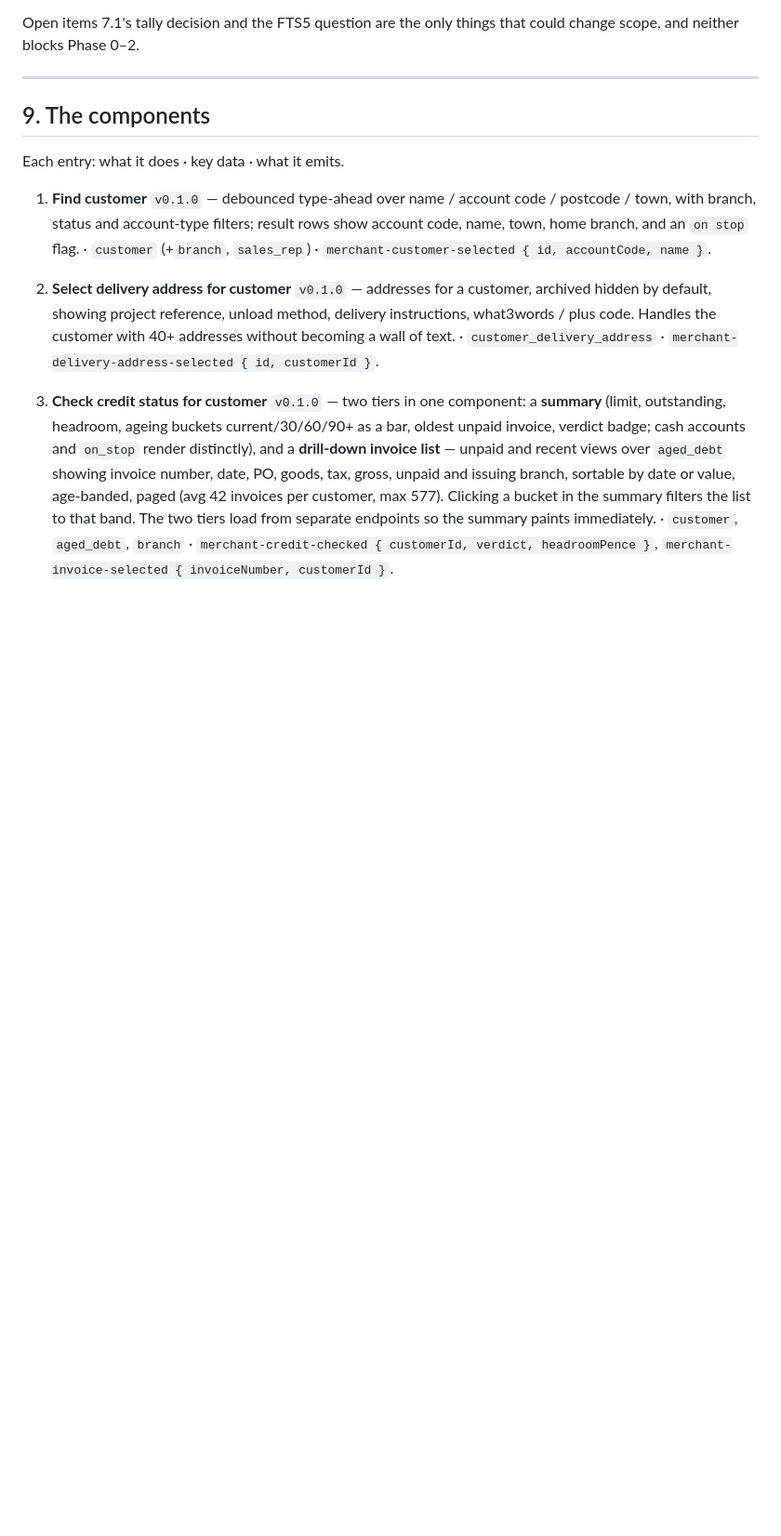
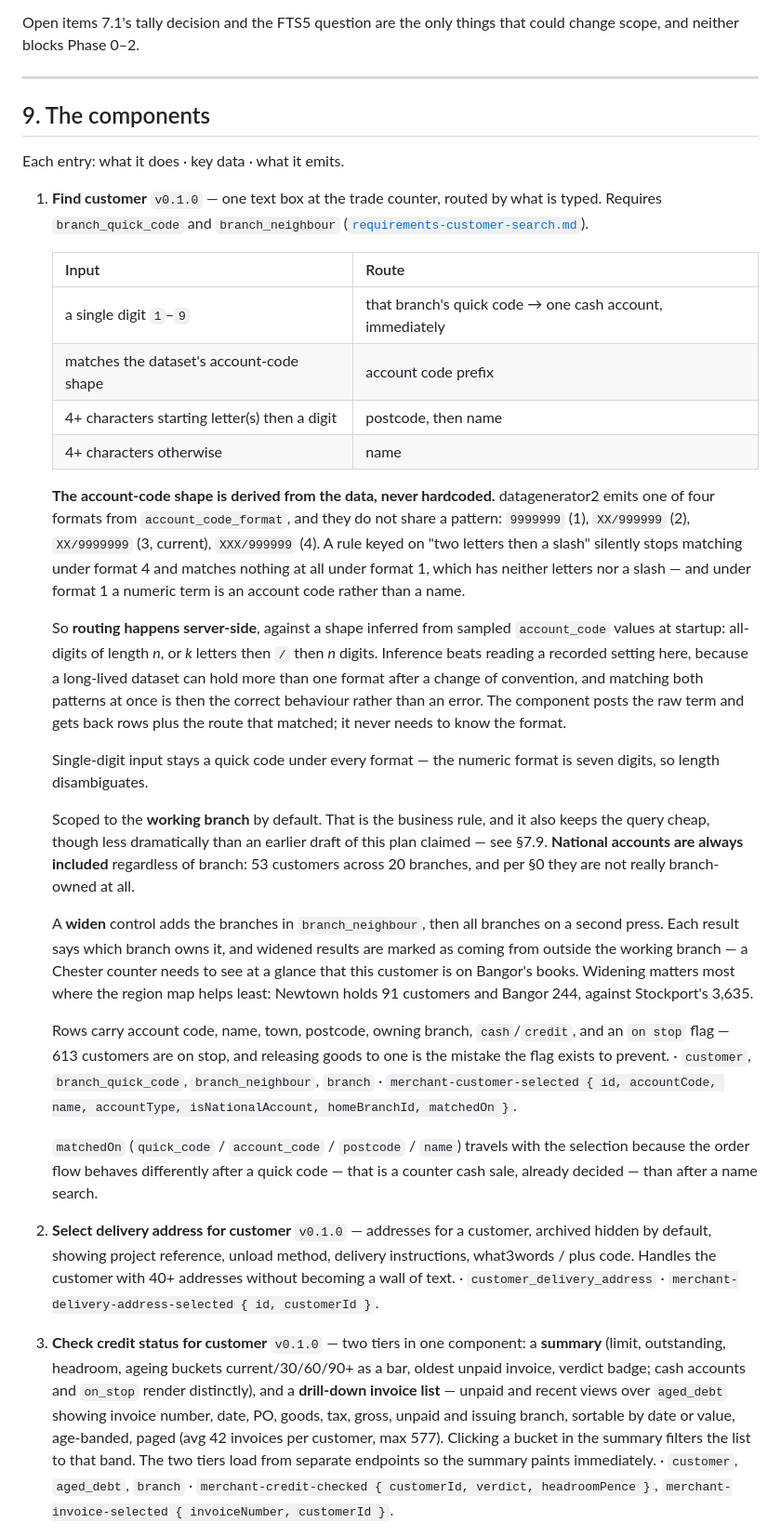
Before and after one commit to HamptonNorth/rm-merchant-components, a Markdown page: docs/plan.md, the part around one of its changes. Shown at 93% size. Rendered like a GitHub page; blank space fills up the shorter version.

```diff
--- a/docs/plan.md
+++ b/docs/plan.md
@@ -735,10 +758,54 @@ change scope, and neither blocks Phase 0–2.
 
 Each entry: what it does · key data · what it emits.
 
-1. **Find customer** `v0.1.0` — debounced type-ahead over name / account code / postcode /
-   town, with branch, status and account-type filters; result rows show account code, name,
-   town, home branch, and an `on stop` flag. · `customer` (+`branch`, `sales_rep`) ·
-   `merchant-customer-selected { id, accountCode, name }`.
+1. **Find customer** `v0.1.0` — one text box at the trade counter, routed by what is typed.
+   Requires `branch_quick_code` and `branch_neighbour`
+   ([`requirements-customer-search.md`](requirements-customer-search.md)).
+
+   | Input | Route |
+   |---|---|
+   | a single digit `1`–`9` | that branch's quick code → one cash account, immediately |
+   | matches the dataset's account-code shape | account code prefix |
+   | 4+ characters starting letter(s) then a digit | postcode, then name |
+   | 4+ characters otherwise | name |
+
+   **The account-code shape is derived from the data, never hardcoded.** datagenerator2
+   emits one of four formats from `account_code_format`, and they do not share a pattern:
+   `9999999` (1), `XX/999999` (2), `XX/9999999` (3, current), `XXX/999999` (4). A rule keyed
+   on "two letters then a slash" silently stops matching under format 4 and matches nothing
+   at all under format 1, which has neither letters nor a slash — and under format 1 a
+   numeric term is an account code rather than a name.
+
+   So **routing happens server-side**, against a shape inferred from sampled `account_code`
+   values at startup: all-digits of length *n*, or *k* letters then `/` then *n* digits.
+   Inference beats reading a recorded setting here, because a long-lived dataset can hold
+   more than one format after a change of convention, and matching both patterns at once is
+   then the correct behaviour rather than an error. The component posts the raw term and
+   gets back rows plus the route that matched; it never needs to know the format.
+
+   Single-digit input stays a quick code under every format — the numeric format is seven
+   digits, so length disambiguates.
+
+   Scoped to the **working branch** by default. That is the business rule, and it also keeps
+   the query cheap, though less dramatically than an earlier draft of this plan claimed —
+   see §7.9. **National accounts are always included** regardless of branch: 53 customers
+   across 20 branches, and per §0 they are not really branch-owned at all.
+
+   A **widen** control adds the branches in `branch_neighbour`, then all branches on a
+   second press. Each result says which branch owns it, and widened results are marked as
+   coming from outside the working branch — a Chester counter needs to see at a glance that
+   this customer is on Bangor's books. Widening matters most where the region map helps
+   least: Newtown holds 91 customers and Bangor 244, against Stockport's 3,635.
+
+   Rows carry account code, name, town, postcode, owning branch, `cash`/`credit`, and an
+   `on stop` flag — 613 customers are on stop, and releasing goods to one is the mistake the
+   flag exists to prevent. · `customer`, `branch_quick_code`, `branch_neighbour`, `branch` ·
+   `merchant-customer-selected { id, accountCode, name, accountType, isNationalAccount,
+   homeBranchId, matchedOn }`.
+
+   `matchedOn` (`quick_code` / `account_code` / `postcode` / `name`) travels with the
+   selection because the order flow behaves differently after a quick code — that is a
+   counter cash sale, already decided — than after a name search.
 
 2. **Select delivery address for customer** `v0.1.0` — addresses for a customer, archived
    hidden by default, showing project reference, unload method, delivery instructions,
```
Also changed, not shown: other parts of docs/plan.md (+23 -0 lines), docs/requirements-customer-search.md (added, +282 -0 lines), docs/upstream-requests.md (+27 -3 lines).
